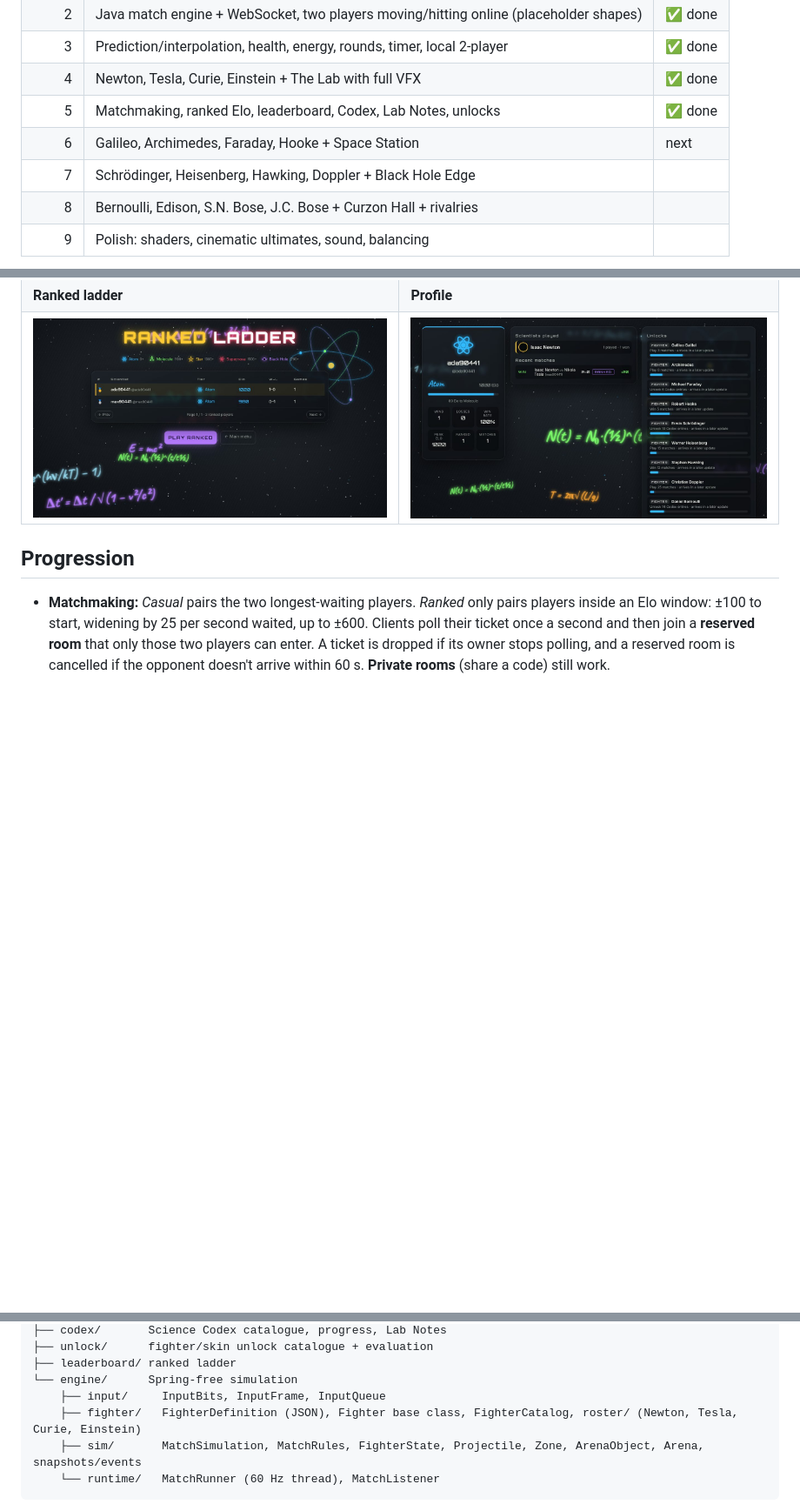
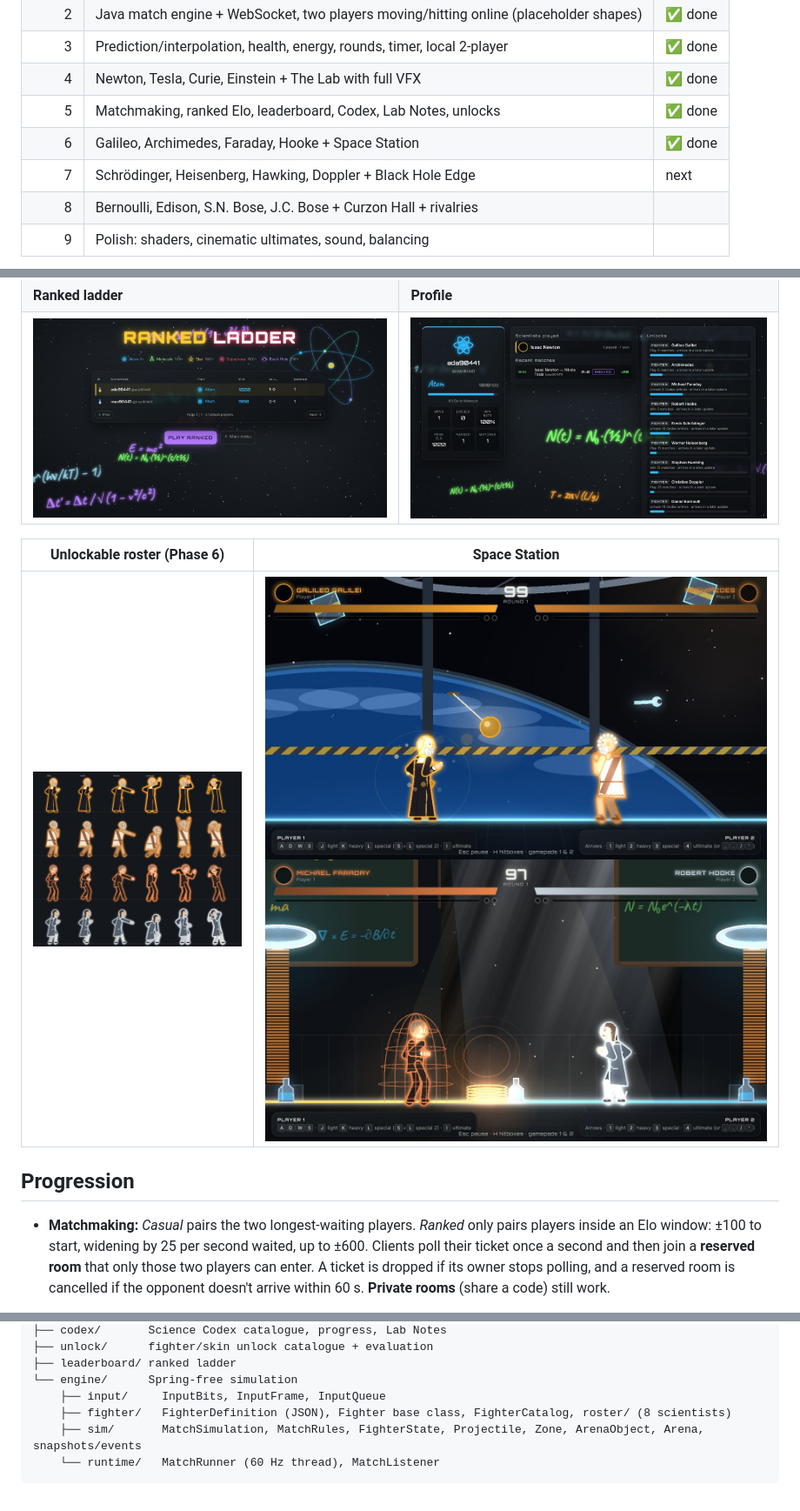
Before and after one commit to FIP29/Newton-brawl-, a Markdown page: README.md, 3 parts joined by grey strips. Shown at 87% size. Drawn GitHub-style; pictures changed too: docs/screenshots/characters-phase6.jpg (added), docs/screenshots/faraday-cage.jpg (added), docs/screenshots/space-station.jpg (added); blank space fills up the shorter version.

````diff
--- a/README.md
+++ b/README.md
@@ -17,8 +17,8 @@ The art direction is called Neon Chalkboard. Netcode is server-authoritative, an
 | 3 | Prediction/interpolation, health, energy, rounds, timer, local 2-player | ✅ done |
 | 4 | Newton, Tesla, Curie, Einstein + The Lab with full VFX | ✅ done |
 | 5 | Matchmaking, ranked Elo, leaderboard, Codex, Lab Notes, unlocks | ✅ done |
-| 6 | Galileo, Archimedes, Faraday, Hooke + Space Station | next |
-| 7 | Schrödinger, Heisenberg, Hawking, Doppler + Black Hole Edge | |
+| 6 | Galileo, Archimedes, Faraday, Hooke + Space Station | ✅ done |
+| 7 | Schrödinger, Heisenberg, Hawking, Doppler + Black Hole Edge | next |
 | 8 | Bernoulli, Edison, S.N. Bose, J.C. Bose + Curzon Hall + rivalries | |
 | 9 | Polish: shaders, cinematic ultimates, sound, balancing | |
 
@@ -35,6 +35,10 @@ The art direction is called Neon Chalkboard. Netcode is server-authoritative, an
 | ![Victory screen with Elo change and Lab Note](docs/screenshots/victory-lab-note.jpg) | ![Science Codex](docs/screenshots/codex.jpg) |
 | **Ranked ladder** | **Profile** |
 | ![Leaderboard](docs/screenshots/leaderboard.jpg) | ![Profile](docs/screenshots/profile.jpg) |
+
+| Unlockable roster (Phase 6) | Space Station |
+|---|---|
+| ![Galileo, Archimedes, Faraday and Hooke in six poses](docs/screenshots/characters-phase6.jpg) | ![Galileo's pendulum in the Space Station](docs/screenshots/space-station.jpg) ![Faraday's cage and induction coil](docs/screenshots/faraday-cage.jpg) |
 
 ## Progression
 
@@ -212,7 +236,7 @@ com.newtonbrawl
 ├── leaderboard/ ranked ladder
 └── engine/      Spring-free simulation
     ├── input/     InputBits, InputFrame, InputQueue
-    ├── fighter/   FighterDefinition (JSON), Fighter base class, FighterCatalog, roster/ (Newton, Tesla, Curie, Einstein)
+    ├── fighter/   FighterDefinition (JSON), Fighter base class, FighterCatalog, roster/ (8 scientists)
     ├── sim/       MatchSimulation, MatchRules, FighterState, Projectile, Zone, ArenaObject, Arena, snapshots/events
     └── runtime/   MatchRunner (60 Hz thread), MatchListener
 ```
````
Also changed, not shown: other parts of README.md (+21 -1 lines), docs/screenshots/character-select-8.jpg (added), 10 other files.
